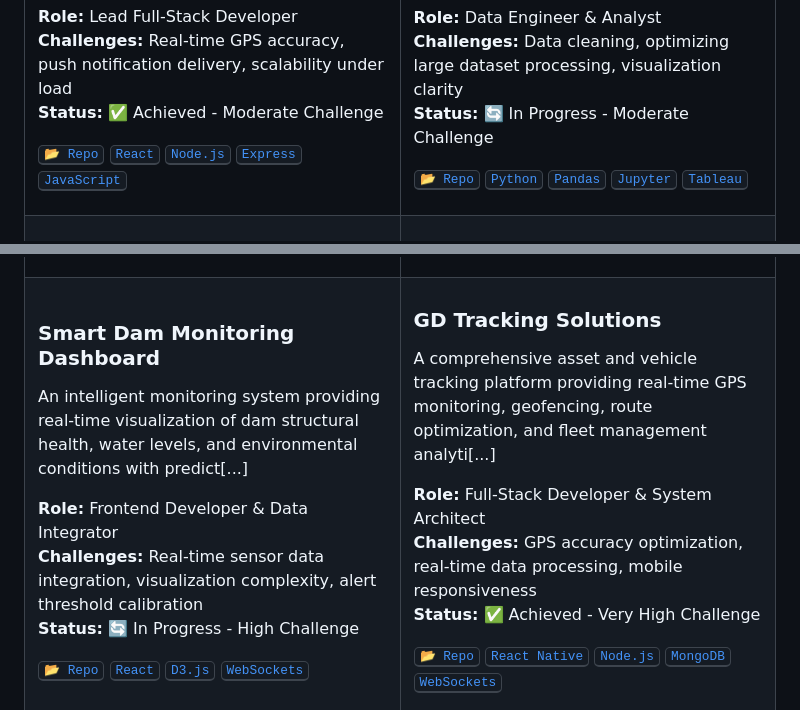
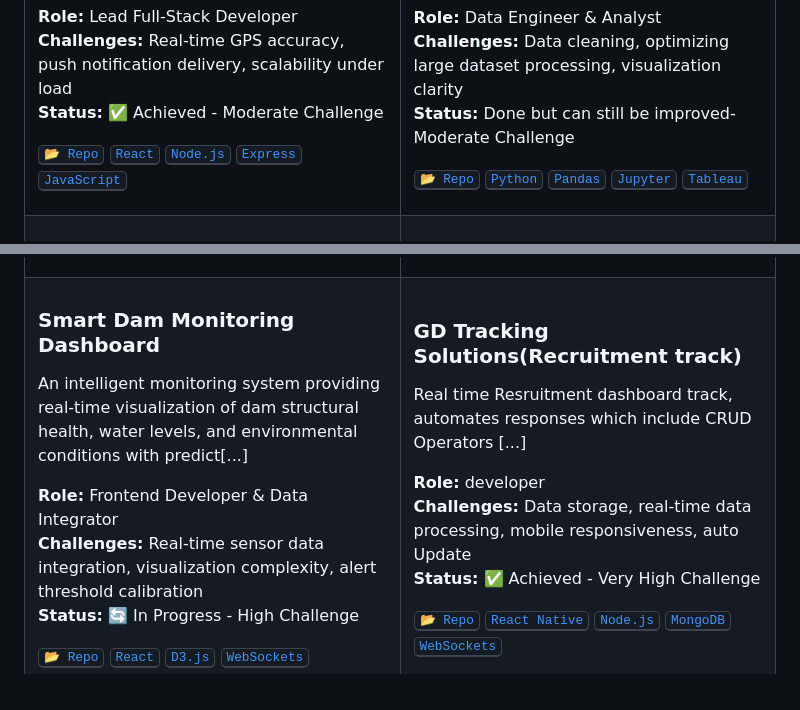
Before and after one commit to Don-Sanvura/Don-Sanvura, a Markdown page: README.md, 2 parts joined by grey strips. GitHub-like rendering.

Commit message:
Update project status and rename GD Tracking Solutions

```diff
--- a/README.md
+++ b/README.md
@@ -210,7 +210,7 @@ Take a look at my personal website showcasing my projects and work.
         <p style="color: #8b949e; font-size: 14px;">Translating multidimensional data arrays into actionable intelligence. This architecture uncovers underlying patterns, correlations, and predictive [...]
         <p style="color: #d4d4d4; font-size: 13px;"><strong>Role:</strong> Data Engineer & Analyst<br>
         <strong>Challenges:</strong> Data cleaning, optimizing large dataset processing, visualization clarity<br>
-        <strong>Status:</strong> <span style="color: #58a6ff;">🔄 In Progress - Moderate Challenge</span></p>
+        <strong>Status:</strong> <span style="color: #58a6ff;"> Done but can still be improved- Moderate Challenge</span></p>
         <a href="https://github.com/Don-Sanvura/CostTrackerApp.git"><kbd>📂 Repo</kbd></a>
         <a href="#skills"><kbd>Python</kbd></a> <a href="#skills"><kbd>Pandas</kbd></a> <a href="#skills"><kbd>Jupyter</kbd></a> <a href="#skills"><kbd>Tableau</kbd></a>
       </div>
@@ -284,10 +284,10 @@ Take a look at my personal website showcasing my projects and work.
     </td>
     <td width="50%" valign="top">
       <div style="padding: 15px; border-radius: 8px; background: #0d1117; border: 1px solid #30363d; min-height: 280px;">
-        <h3> GD Tracking Solutions</h3>
-        <p style="color: #8b949e; font-size: 14px;">A comprehensive asset and vehicle tracking platform providing real-time GPS monitoring, geofencing, route optimization, and fleet management analyti[...]
-        <p style="color: #d4d4d4; font-size: 13px;"><strong>Role:</strong> Full-Stack Developer & System Architect<br>
-        <strong>Challenges:</strong> GPS accuracy optimization, real-time data processing, mobile responsiveness<br>
+        <h3> GD Tracking Solutions(Recruitment track)</h3>
+        <p style="color: #8b949e; font-size: 14px;"> Real time Resruitment dashboard track, automates responses which include CRUD Operators [...]
+        <p style="color: #d4d4d4; font-size: 13px;"><strong>Role:</strong> developer  <br>
+        <strong>Challenges:</strong> Data storage, real-time data processing, mobile responsiveness, auto Update<br>
         <strong>Status:</strong> <span style="color: #3fb950;">✅ Achieved - Very High Challenge</span></p>
         <a href="https://github.com/GD-Tracking-solutions/Tracking-solutions.git"><kbd>📂 Repo</kbd></a>
         <a href="#skills"><kbd>React Native</kbd></a> <a href="#skills"><kbd>Node.js</kbd></a> <a href="#skills"><kbd>MongoDB</kbd></a> <a href="#skills"><kbd>WebSockets</kbd></a>
```
